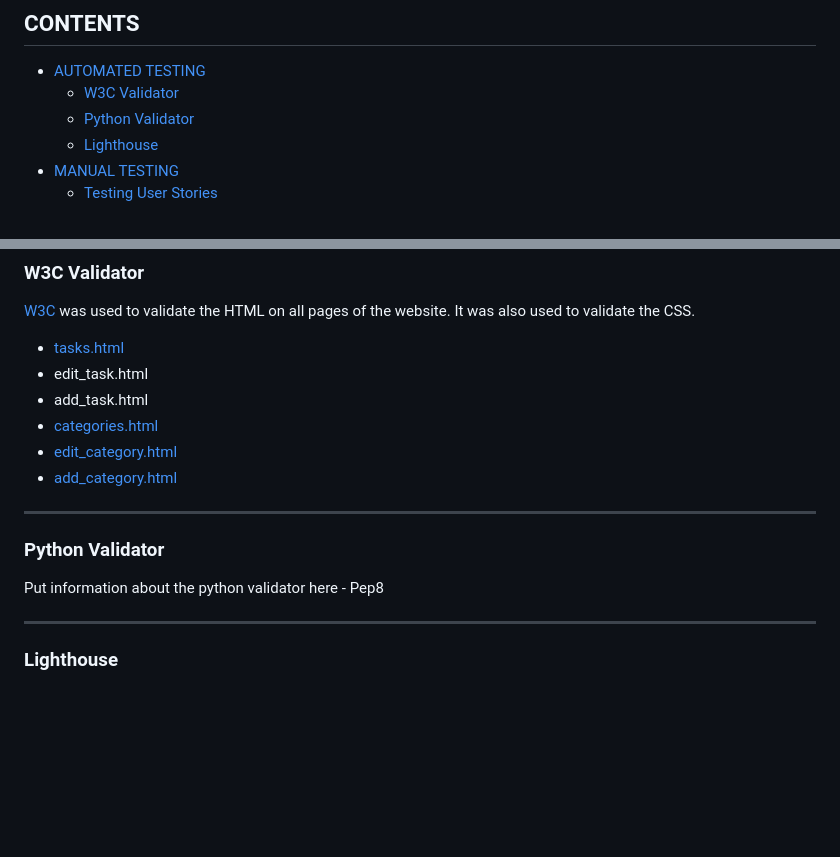
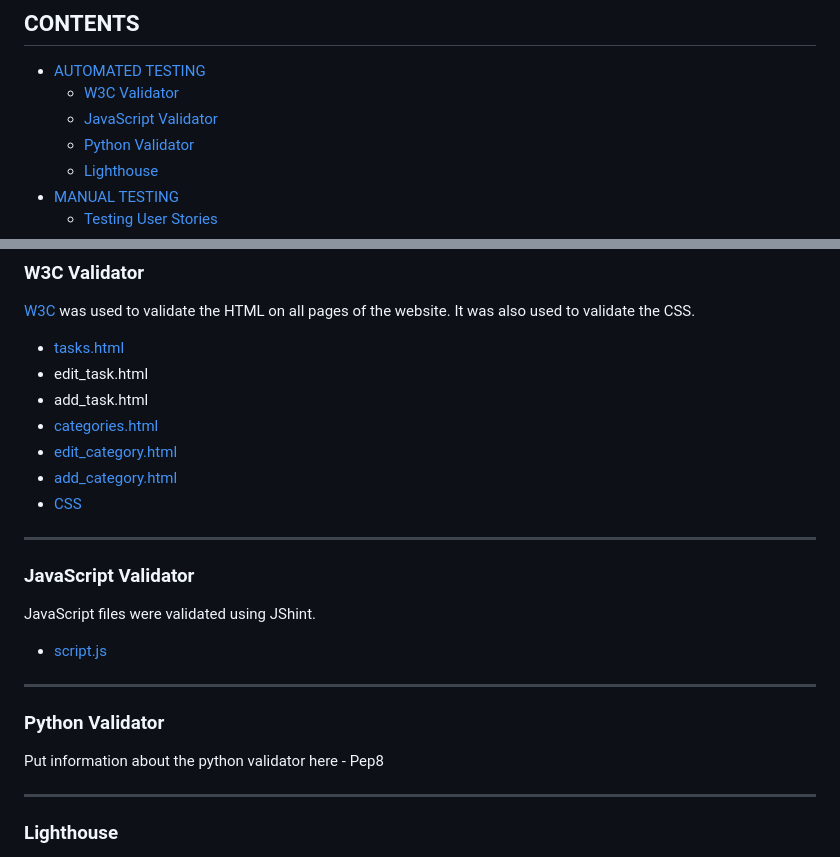
Before and after one commit to kera-cudmore/sqlalchemy-flask-task-manager, a Markdown page: TESTING.md, 2 parts joined by grey strips. Drawn GitHub-style; blank space fills up the shorter version.

Commit message:
added javascript and css testing images to testing.md

```diff
--- a/TESTING.md
+++ b/TESTING.md
@@ -10,6 +10,7 @@ Visit the deployed site: deployed site link to go here
 
 * [AUTOMATED TESTING](#AUTOMATED-TESTING)
   * [W3C Validator](#W3C-Validator)
+  * [JavaScript Validator](#JavaScript-Validator)
   * [Python Validator](#Python-Validator)
   * [Lighthouse](#Lighthouse)
 * [MANUAL TESTING](#MANUAL-TESTING)
@@ -39,12 +40,22 @@ I have gone through each page using google chrome developer tools & Firefox insp
 * [categories.html](documentation/categories.png)
 * [edit_category.html](documentation/edit_cat.png)
 * [add_category.html](documentation/add_cat.png)
+* [CSS](documentation/css.png)
+
+- - -
+
+### JavaScript Validator
+
+JavaScript files were validated using JShint.
+
+* [script.js](documentation/js.png)
 
 - - -
 
 ### Python Validator
 
 Put information about the python validator here - Pep8
+
 - - -
 
 ### Lighthouse
```
Also changed, not shown: documentation/css.png (added), documentation/js.png (added).
